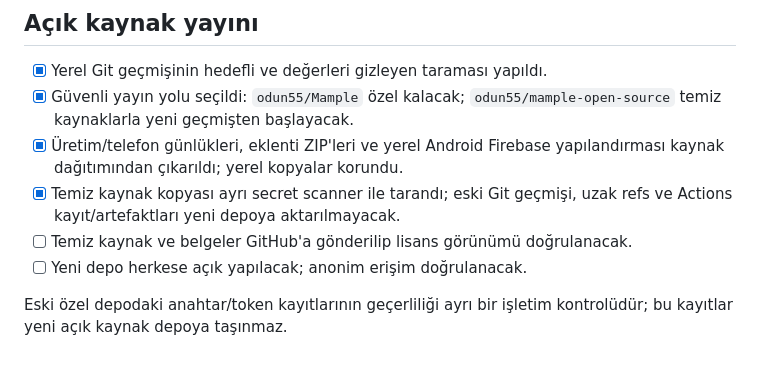
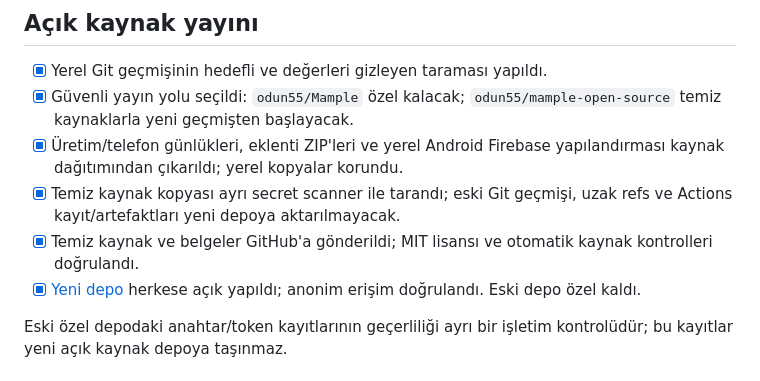
Before and after one commit to odun55/mample-open-source, a Markdown page: ROADMAP.md, the part around the change. GitHub-like rendering.

```diff
--- a/ROADMAP.md
+++ b/ROADMAP.md
@@ -26,8 +26,8 @@ Android uygulama + CLI + Firebase bildirim akışı. Terminal erişimi olan yapa
 - [x] Güvenli yayın yolu seçildi: `odun55/Mample` özel kalacak; `odun55/mample-open-source` temiz kaynaklarla yeni geçmişten başlayacak.
 - [x] Üretim/telefon günlükleri, eklenti ZIP'leri ve yerel Android Firebase yapılandırması kaynak dağıtımından çıkarıldı; yerel kopyalar korundu.
 - [x] Temiz kaynak kopyası ayrı secret scanner ile tarandı; eski Git geçmişi, uzak refs ve Actions kayıt/artefaktları yeni depoya aktarılmayacak.
-- [ ] Temiz kaynak ve belgeler GitHub'a gönderilip lisans görünümü doğrulanacak.
-- [ ] Yeni depo herkese açık yapılacak; anonim erişim doğrulanacak.
+- [x] Temiz kaynak ve belgeler GitHub'a gönderildi; MIT lisansı ve otomatik kaynak kontrolleri doğrulandı.
+- [x] [Yeni depo](https://github.com/odun55/mample-open-source) herkese açık yapıldı; anonim erişim doğrulandı. Eski depo özel kaldı.
 
 Eski özel depodaki anahtar/token kayıtlarının geçerliliği ayrı bir işletim kontrolüdür; bu kayıtlar yeni açık kaynak depoya taşınmaz.
 
```
Also changed, not shown: docs/development.md (+7 -0 lines), docs/open-source-release.md (+23 -4 lines).
